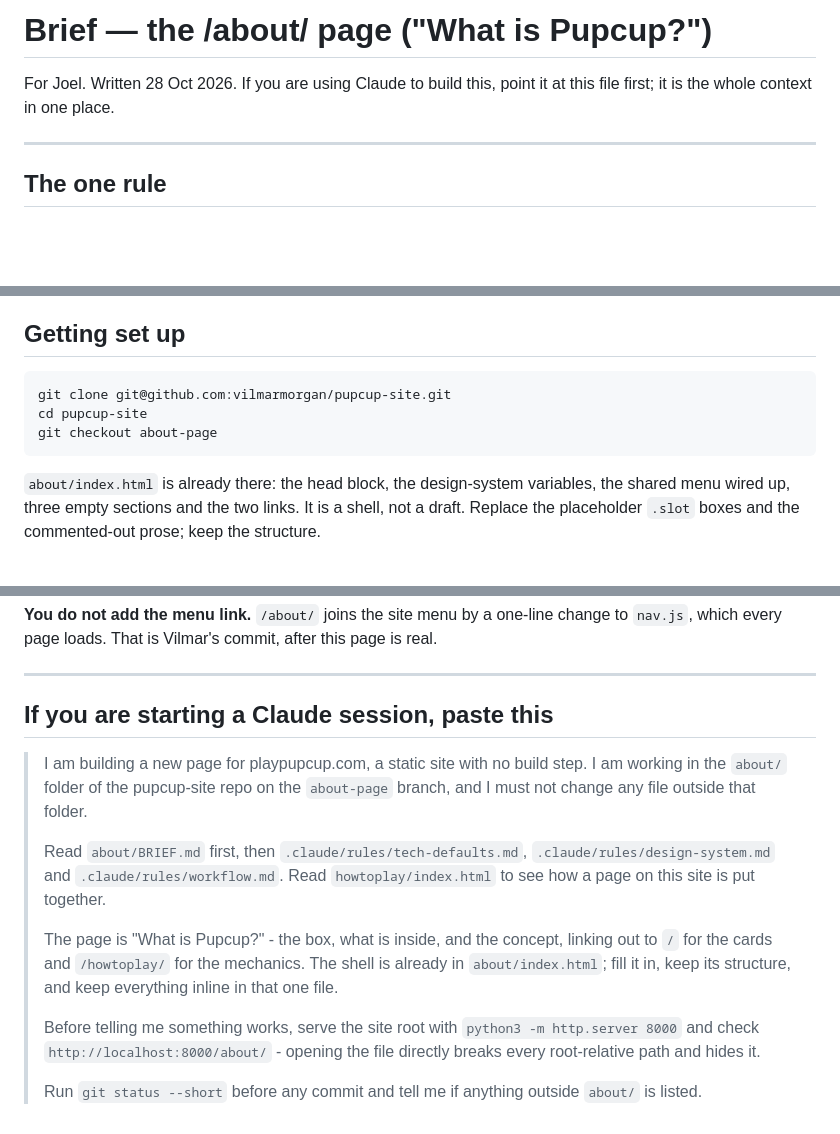
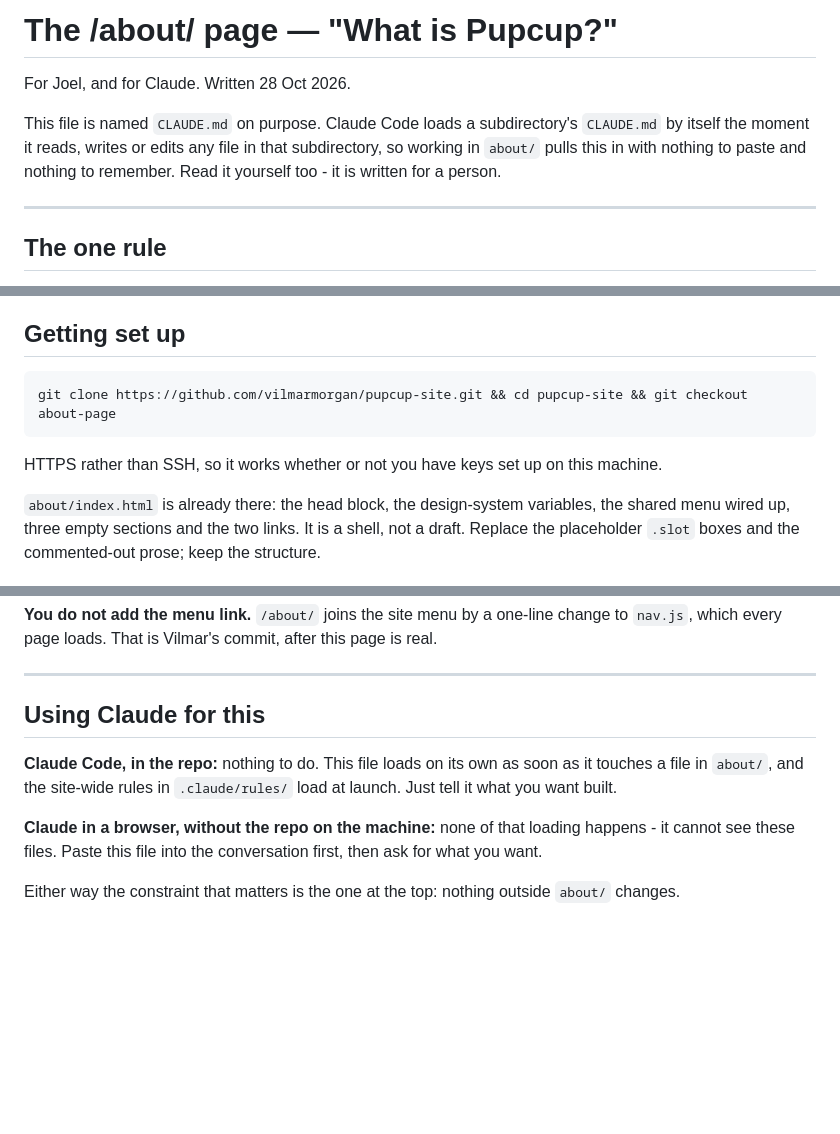
Before and after one commit to vilmarmorgan/pupcup-site, a Markdown page: about/CLAUDE.md, 3 parts joined by grey strips. Drawn GitHub-style; blank space fills up the shorter version.

Commit message:
Make the brief load itself: about/CLAUDE.md
The brief was about/BRIEF.md and ended with a prompt to paste into Claude.
The prompt only existed because the file sat somewhere nothing loads from.
Renamed to about/CLAUDE.md, which Claude Code loads on its own "once Claude
reads, writes, or edits another file in that subdirectory" - so working in
the folder pulls the brief in with nothing to paste and nothing to remember.
4,852 characters, well under the 40,000-character limit that applies to
files loading on demand.

The paste-the-prompt section is replaced by a note covering the one case it
is still needed for: Claude in a browser with no repo on the machine, where
none of this loading happens at all.

Clone line is HTTPS rather than SSH. A collaborator without keys set up hits
a wall on the very first command, which is the worst possible place for one.

Co-Authored-By: Claude Opus 5 <noreply@anthropic.com>
Claude-Session: https://claude.ai/code/session_017qHR7ngCHNtyJUq7awcFMd

```diff
--- a/about/BRIEF.md
+++ b/about/CLAUDE.md
@@ -1,7 +1,11 @@
-# Brief — the /about/ page ("What is Pupcup?")
+# The /about/ page — "What is Pupcup?"
 
-For Joel. Written 28 Oct 2026. If you are using Claude to build this, point
-it at this file first; it is the whole context in one place.
+For Joel, and for Claude. Written 28 Oct 2026.
+
+This file is named `CLAUDE.md` on purpose. Claude Code loads a subdirectory's
+`CLAUDE.md` by itself the moment it reads, writes or edits any file in that
+subdirectory, so working in `about/` pulls this in with nothing to paste and
+nothing to remember. Read it yourself too - it is written for a person.
 
 ---
 
@@ -37,9 +41,10 @@ explaining a turn, you have drifted.
 
 ## Getting set up
 
-    git clone git@github.com:vilmarmorgan/pupcup-site.git
-    cd pupcup-site
-    git checkout about-page
+    git clone https://github.com/vilmarmorgan/pupcup-site.git && cd pupcup-site && git checkout about-page
+
+HTTPS rather than SSH, so it works whether or not you have keys set up on
+this machine.
 
 `about/index.html` is already there: the head block, the design-system
 variables, the shared menu wired up, three empty sections and the two links.
@@ -113,24 +118,15 @@ this page is real.
 
 ---
 
-## If you are starting a Claude session, paste this
+## Using Claude for this
 
-> I am building a new page for playpupcup.com, a static site with no build
-> step. I am working in the `about/` folder of the pupcup-site repo on the
-> `about-page` branch, and I must not change any file outside that folder.
->
-> Read `about/BRIEF.md` first, then `.claude/rules/tech-defaults.md`,
-> `.claude/rules/design-system.md` and `.claude/rules/workflow.md`. Read
-> `howtoplay/index.html` to see how a page on this site is put together.
->
-> The page is "What is Pupcup?" - the box, what is inside, and the concept,
-> linking out to `/` for the cards and `/howtoplay/` for the mechanics. The
-> shell is already in `about/index.html`; fill it in, keep its structure, and
-> keep everything inline in that one file.
->
-> Before telling me something works, serve the site root with
-> `python3 -m http.server 8000` and check `http://localhost:8000/about/` -
-> opening the file directly breaks every root-relative path and hides it.
->
-> Run `git status --short` before any commit and tell me if anything outside
-> `about/` is listed.
+**Claude Code, in the repo:** nothing to do. This file loads on its own as
+soon as it touches a file in `about/`, and the site-wide rules in
+`.claude/rules/` load at launch. Just tell it what you want built.
+
+**Claude in a browser, without the repo on the machine:** none of that
+loading happens - it cannot see these files. Paste this file into the
+conversation first, then ask for what you want.
+
+Either way the constraint that matters is the one at the top: nothing
+outside `about/` changes.
```
